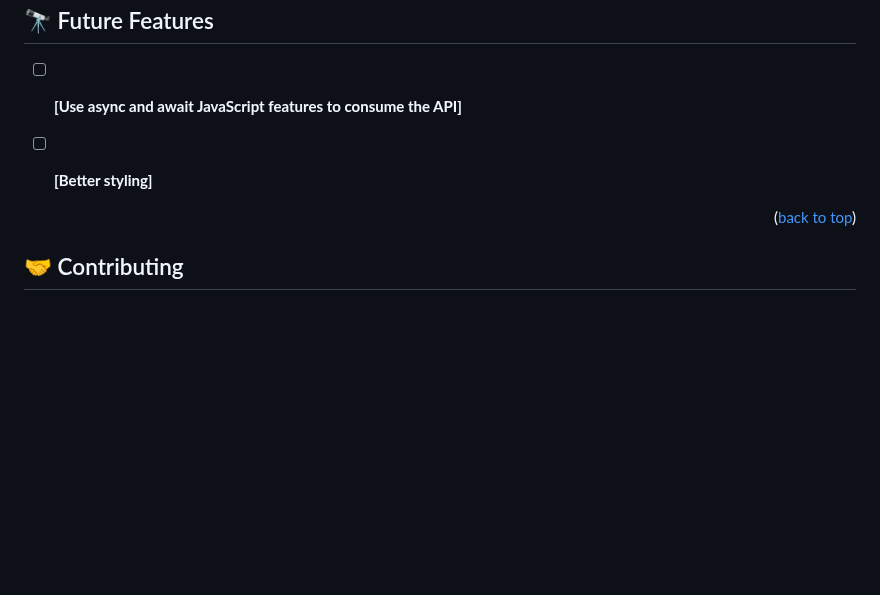
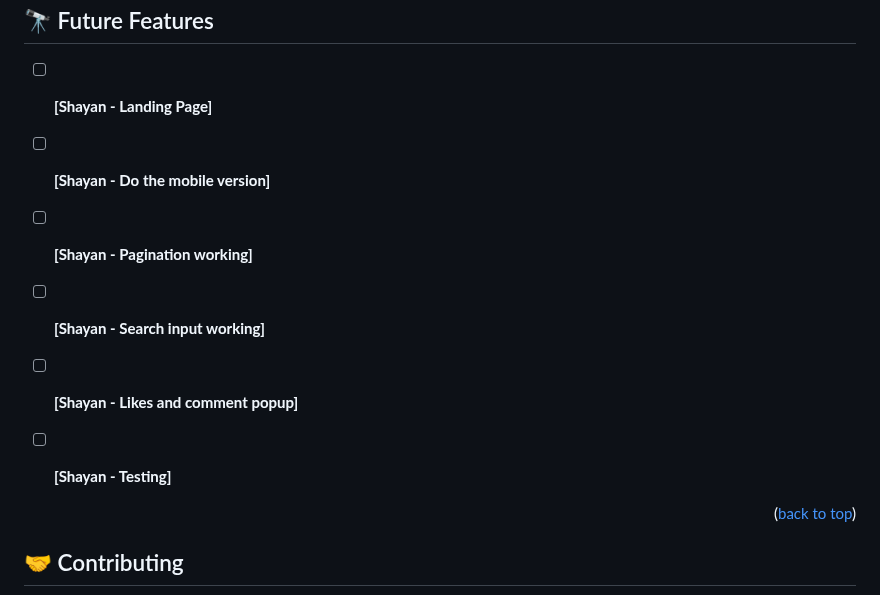
Before and after one commit to shayan1234554321/flame-cafe, a Markdown page: README.md, the part around the change. Drawn GitHub-style; blank space fills up the shorter version.

```diff
--- a/README.md
+++ b/README.md
@@ -193,8 +193,13 @@ npm run deploy
 
 ## 🔭 Future Features <a name="future-features"></a>
 
-- [ ] **[Use async and await JavaScript features to consume the API]**
-- [ ] **[Better styling]**
+- [ ] **[Shayan - Landing Page]**
+- [ ] **[Shayan - Do the mobile version]**
+- [ ] **[Shayan - Pagination working]**
+- [ ] **[Shayan - Search input working]**
+- [ ] **[Shayan - Likes and comment popup]**
+- [ ] **[Shayan - Testing]**
+
 
 
 <p align="right">(<a href="#readme-top">back to top</a>)</p>
```
